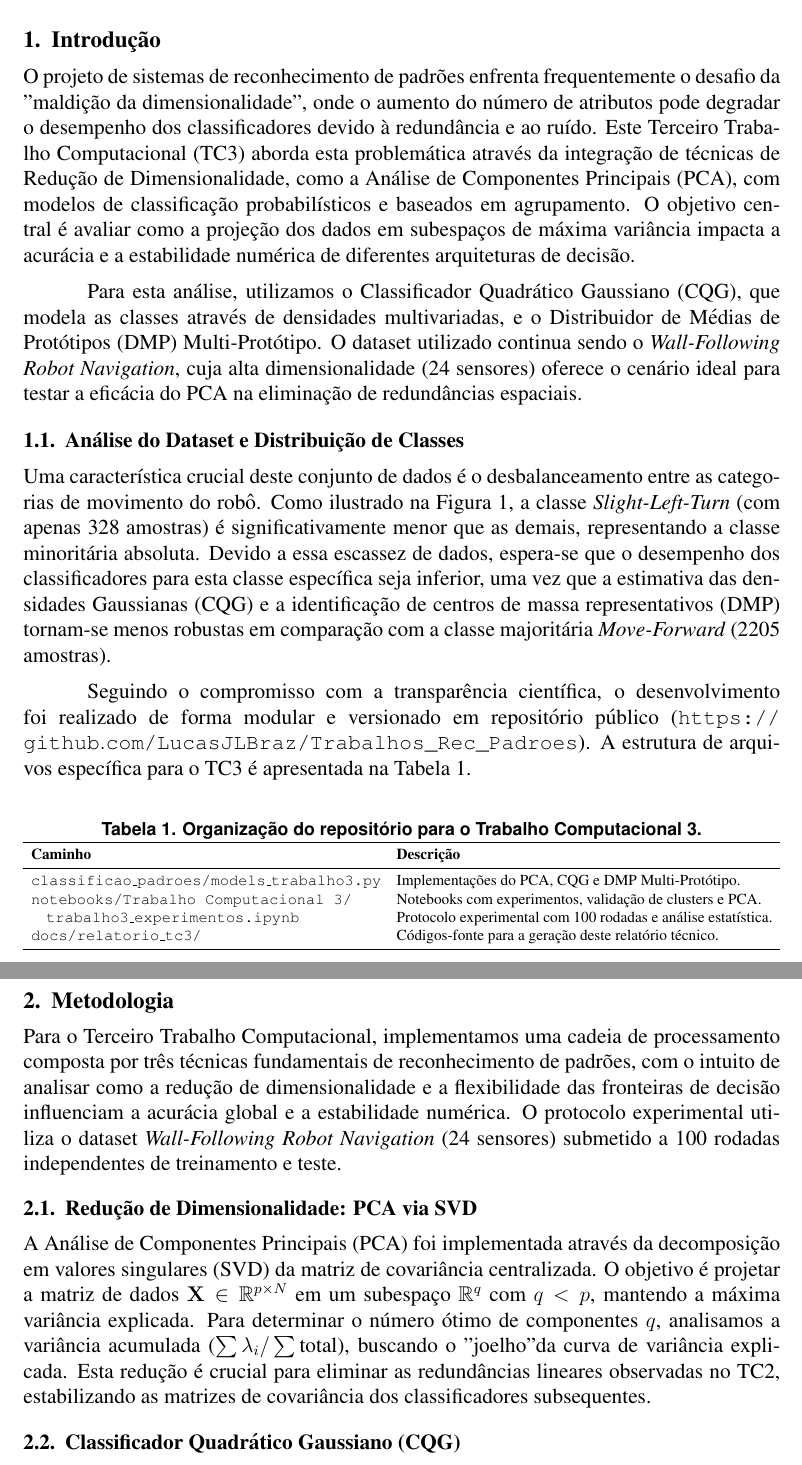
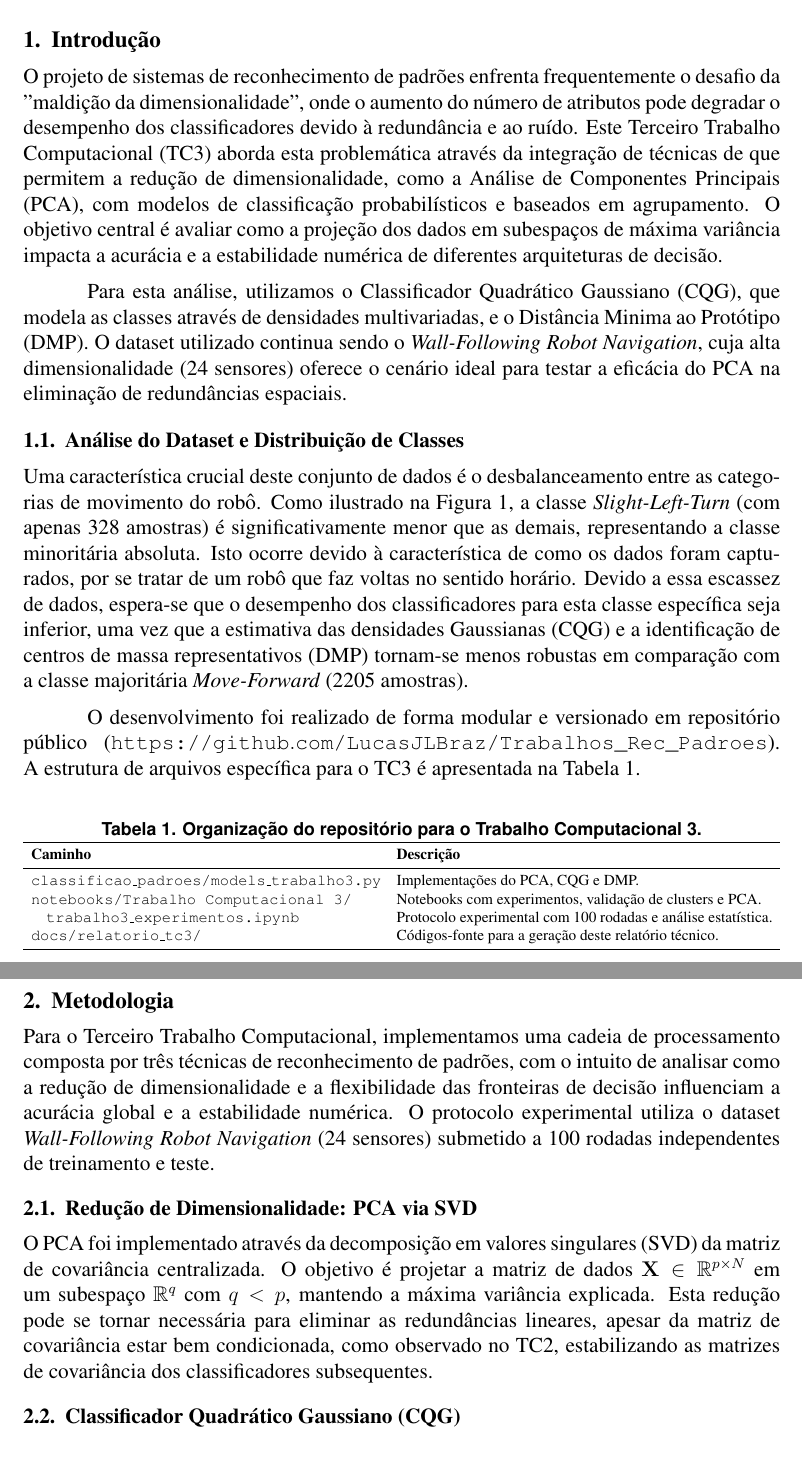
Before and after one commit to LucasJLBraz/Trabalhos_Rec_Padroes, a LaTeX document (docs/relatorio_tc3/main_tc3.tex, which reads docs/relatorio_tc3/2-textuais/1-introducao.tex, docs/relatorio_tc3/2-textuais/3-metodologia.tex): two parts of pages 1 and 2 of 5, joined at a grey line, cut so that both start at the same text. Compiled offline with pdfLaTeX; a missing bibliography style is replaced by a similar one.

Commit message:
Update reports for TC2 and TC3: refine text, enhance clarity, and update PDF outputs

```diff
--- a/docs/relatorio_tc3/2-textuais/1-introducao.tex
+++ b/docs/relatorio_tc3/2-textuais/1-introducao.tex
@@ -1,12 +1,12 @@
 \section{Introdução}
 \label{cap:introducao}
 
-O projeto de sistemas de reconhecimento de padrões enfrenta frequentemente o desafio da "maldição da dimensionalidade", onde o aumento do número de atributos pode degradar o desempenho dos classificadores devido à redundância e ao ruído. Este Terceiro Trabalho Computacional (TC3) aborda esta problemática através da integração de técnicas de Redução de Dimensionalidade, como a Análise de Componentes Principais (PCA), com modelos de classificação probabilísticos e baseados em agrupamento. O objetivo central é avaliar como a projeção dos dados em subespaços de máxima variância impacta a acurácia e a estabilidade numérica de diferentes arquiteturas de decisão.
+O projeto de sistemas de reconhecimento de padrões enfrenta frequentemente o desafio da "maldição da dimensionalidade", onde o aumento do número de atributos pode degradar o desempenho dos classificadores devido à redundância e ao ruído. Este Terceiro Trabalho Computacional (TC3) aborda esta problemática através da integração de técnicas de que permitem a redução de dimensionalidade, como a Análise de Componentes Principais (PCA), com modelos de classificação probabilísticos e baseados em agrupamento. O objetivo central é avaliar como a projeção dos dados em subespaços de máxima variância impacta a acurácia e a estabilidade numérica de diferentes arquiteturas de decisão.
 
-Para esta análise, utilizamos o Classificador Quadrático Gaussiano (CQG), que modela as classes através de densidades multivariadas, e o Distribuidor de Médias de Protótipos (DMP) Multi-Protótipo. O dataset utilizado continua sendo o \textit{Wall-Following Robot Navigation}, cuja alta dimensionalidade (24 sensores) oferece o cenário ideal para testar a eficácia do PCA na eliminação de redundâncias espaciais.
+Para esta análise, utilizamos o Classificador Quadrático Gaussiano (CQG), que modela as classes através de densidades multivariadas, e o Distância Minima ao Protótipo (DMP). O dataset utilizado continua sendo o \textit{Wall-Following Robot Navigation}, cuja alta dimensionalidade (24 sensores) oferece o cenário ideal para testar a eficácia do PCA na eliminação de redundâncias espaciais.
 
 \subsection{Análise do Dataset e Distribuição de Classes}
-Uma característica crucial deste conjunto de dados é o desbalanceamento entre as categorias de movimento do robô. Como ilustrado na Figura~\ref{fig:dist_classes}, a classe \textit{Slight-Left-Turn} (com apenas 328 amostras) é significativamente menor que as demais, representando a classe minoritária absoluta. Devido a essa escassez de dados, espera-se que o desempenho dos classificadores para esta classe específica seja inferior, uma vez que a estimativa das densidades Gaussianas (CQG) e a identificação de centros de massa representativos (DMP) tornam-se menos robustas em comparação com a classe majoritária \textit{Move-Forward} (2205 amostras).
+Uma característica crucial deste conjunto de dados é o desbalanceamento entre as categorias de movimento do robô. Como ilustrado na Figura~\ref{fig:dist_classes}, a classe \textit{Slight-Left-Turn} (com apenas 328 amostras) é significativamente menor que as demais, representando a classe minoritária absoluta. Isto ocorre devido à característica de como os dados foram capturados, por se tratar de um robô que faz voltas no sentido horário. Devido a essa escassez de dados, espera-se que o desempenho dos classificadores para esta classe específica seja inferior, uma vez que a estimativa das densidades Gaussianas (CQG) e a identificação de centros de massa representativos (DMP) tornam-se menos robustas em comparação com a classe majoritária \textit{Move-Forward} (2205 amostras).
 
 \begin{figure}[h]
     \centering
@@ -15,7 +15,7 @@ Uma característica crucial deste conjunto de dados é o desbalanceamento entre
     \label{fig:dist_classes}
 \end{figure}
 
-Seguindo o compromisso com a transparência científica, o desenvolvimento foi realizado de forma modular e versionado em repositório público (\url{https://github.com/LucasJLBraz/Trabalhos_Rec_Padroes}). A estrutura de arquivos específica para o TC3 é apresentada na Tabela~\ref{tab:estrutura_arquivos_tc3}.
+O desenvolvimento foi realizado de forma modular e versionado em repositório público (\url{https://github.com/LucasJLBraz/Trabalhos_Rec_Padroes}). A estrutura de arquivos específica para o TC3 é apresentada na Tabela~\ref{tab:estrutura_arquivos_tc3}.
 
 \begin{table}[h!]
 \centering
@@ -26,7 +26,7 @@ Seguindo o compromisso com a transparência científica, o desenvolvimento foi r
 	\toprule
 	\textbf{Caminho} & \textbf{Descrição} \\
 \midrule
-	\texttt{classificao\_padroes/models\_trabalho3.py} & Implementações do PCA, CQG e DMP Multi-Protótipo. \\
+	\texttt{classificao\_padroes/models\_trabalho3.py} & Implementações do PCA, CQG e DMP. \\
 	\texttt{notebooks/Trabalho Computacional 3/} & Notebooks com experimentos, validação de clusters e PCA. \\
 \hspace{1em}\texttt{trabalho3\_experimentos.ipynb} & Protocolo experimental com 100 rodadas e análise estatística. \\
 	\texttt{docs/relatorio\_tc3/} & Códigos-fonte para a geração deste relatório técnico. \\
--- a/docs/relatorio_tc3/2-textuais/3-metodologia.tex
+++ b/docs/relatorio_tc3/2-textuais/3-metodologia.tex
@@ -1,10 +1,10 @@
 \section{Metodologia}
 \label{chap:metodologia}
 
-Para o Terceiro Trabalho Computacional, implementamos uma cadeia de processamento composta por três técnicas fundamentais de reconhecimento de padrões, com o intuito de analisar como a redução de dimensionalidade e a flexibilidade das fronteiras de decisão influenciam a acurácia global e a estabilidade numérica. O protocolo experimental utiliza o dataset \textit{Wall-Following Robot Navigation} (24 sensores) submetido a 100 rodadas independentes de treinamento e teste.
+Para o Terceiro Trabalho Computacional, implementamos uma cadeia de processamento composta por três técnicas de reconhecimento de padrões, com o intuito de analisar como a redução de dimensionalidade e a flexibilidade das fronteiras de decisão influenciam a acurácia global e a estabilidade numérica. O protocolo experimental utiliza o dataset \textit{Wall-Following Robot Navigation} (24 sensores) submetido a 100 rodadas independentes de treinamento e teste.
 
 \subsection{Redução de Dimensionalidade: PCA via SVD}
-A Análise de Componentes Principais (PCA) foi implementada através da decomposição em valores singulares (SVD) da matriz de covariância centralizada. O objetivo é projetar a matriz de dados $\mathbf{X} \in \mathbb{R}^{p \times N}$ em um subespaço $\mathbb{R}^{q}$ com $q < p$, mantendo a máxima variância explicada. Para determinar o número ótimo de componentes $q$, analisamos a variância acumulada ($\sum \lambda_i / \sum \text{total}$), buscando o "joelho" da curva de variância explicada. Esta redução é crucial para eliminar as redundâncias lineares observadas no TC2, estabilizando as matrizes de covariância dos classificadores subsequentes.
+O PCA foi implementado através da decomposição em valores singulares (SVD) da matriz de covariância centralizada. O objetivo é projetar a matriz de dados $\mathbf{X} \in \mathbb{R}^{p \times N}$ em um subespaço $\mathbb{R}^{q}$ com $q < p$, mantendo a máxima variância explicada. Esta redução pode se tornar necessária para eliminar as redundâncias lineares, apesar da matriz de covariância estar bem condicionada, como observado no TC2, estabilizando as matrizes de covariância dos classificadores subsequentes.
 
 \subsection{Classificador Quadrático Gaussiano (CQG)}
 O CQG modela cada classe $w_i$ como uma densidade multivariada $\mathcal{N}(\boldsymbol{\mu}_i, \mathbf{C}_i)$. A função discriminante quadrática utiliza a distância de Mahalanobis e o log-determinante da matriz de covariância específica de cada classe. Embora a análise de condicionamento no TC2 tenha revelado que as matrizes originais deste dataset possuem posto completo e são bem-condicionadas, optamos por manter a regularização de Tikhonov ($\mathbf{C}_i + 10^{-6} \mathbf{I}$). Esta decisão visa garantir a robustez do modelo para projetos futuros e para cenários onde as amostras possam apresentar redundâncias colineares agudas, prevenindo a singularidade durante a inversão.
```
Also changed, not shown: docs/relatorio_tc2/2-textuais/1-introducao.tex (+2 -2 lines), docs/relatorio_tc2/2-textuais/3-metodologia.tex (+1 -1 lines), docs/relatorio_tc2/2-textuais/4-resultados.tex (+2 -2 lines), docs/relatorio_tc3/2-textuais/4-resultados.tex (+3 -3 lines), docs/relatorio_tc3/2-textuais/5-conclusao.tex (+2 -2 lines), docs/relatorio_tc1/main_tc1.pdf, docs/relatorio_tc2/main_tc2.pdf, docs/relatorio_tc3/main_tc3.pdf, docs/relatorio_tc3/2-textuais/3-metodologia.tex (6 more changed lines).
